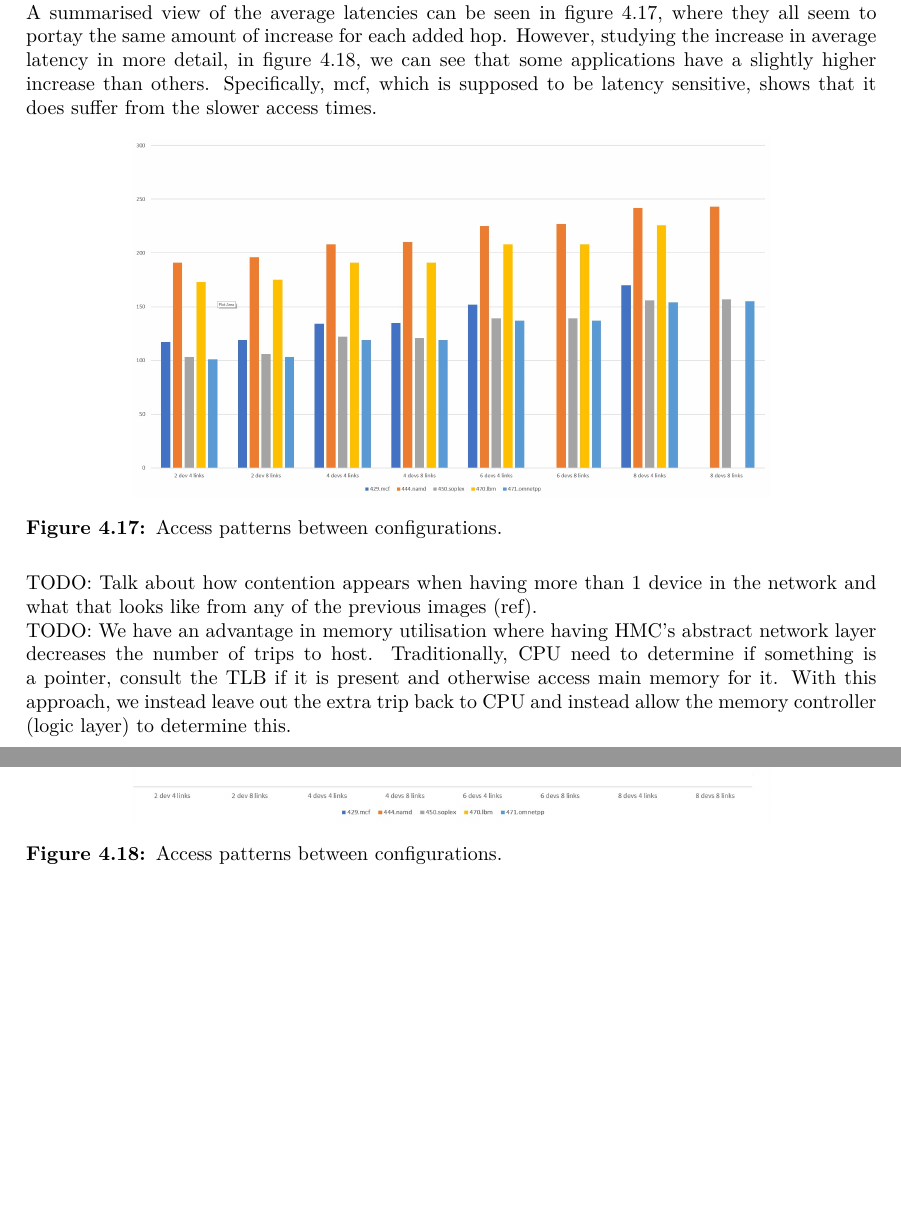
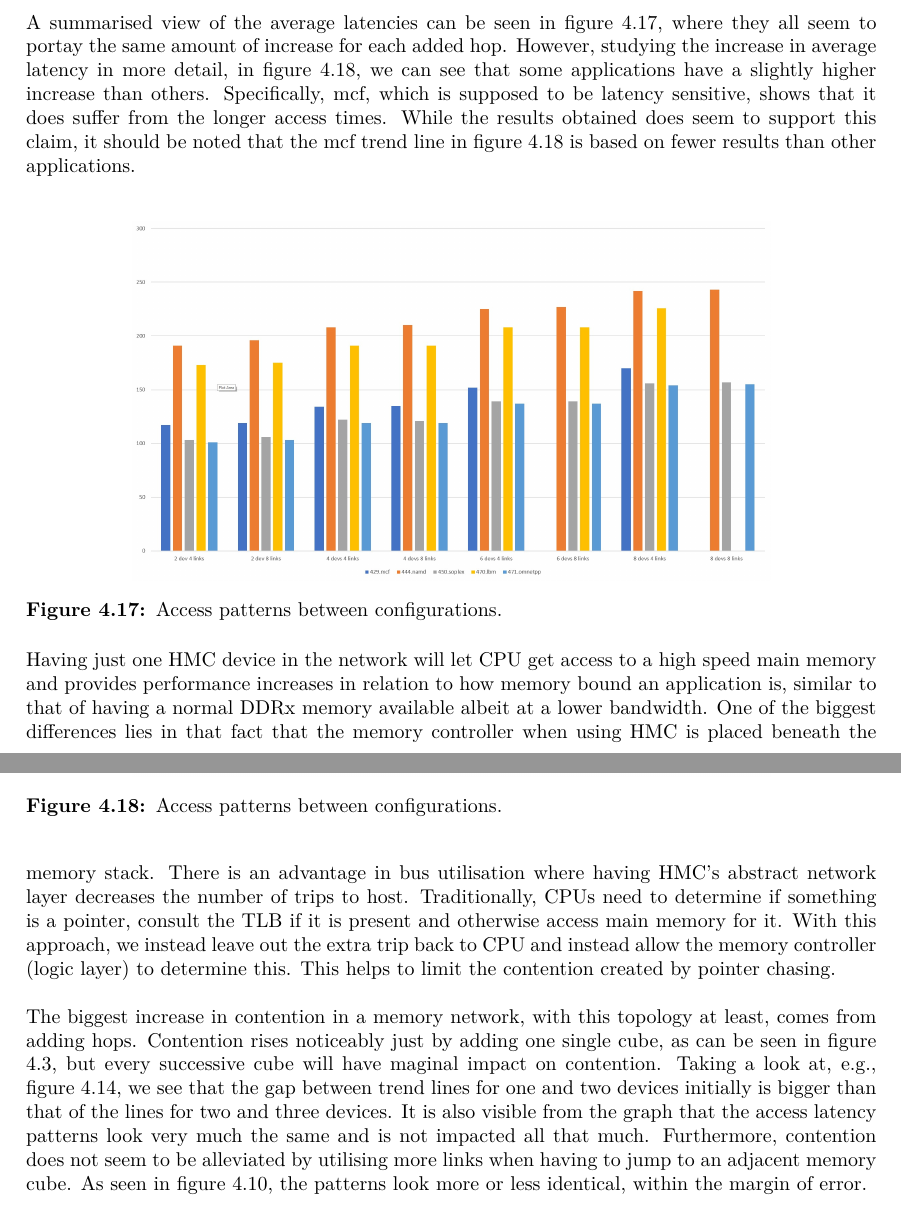
Before and after one commit to yarcod/Master-s-Thesis, a LaTeX thesis (Main.tex, which reads include/4-Results.tex): two parts of pages 38 and 39 of 49, joined at a grey line, cut so that both start at the same text, the shorter picture padded with empty space. Compiled offline with pdfLaTeX.

Commit message:
Finished draft of results!

```diff
--- a/include/4-Results.tex
+++ b/include/4-Results.tex
@@ -169,5 +170,6 @@ The behaviour seen between the different applications is remarkably similar. All
 
-A summarised view of the average latencies can be seen in figure \ref{All-apps-latency}, where they all seem to portay the same amount of increase for each added hop. However, studying the increase in average latency in more detail, in figure \ref{All-apps-latency-trends}, we can see that some applications have a slightly higher increase than others. Specifically, mcf, which is supposed to be latency sensitive, shows that it does suffer from the slower access times.
+A summarised view of the average latencies can be seen in figure \ref{All-apps-latency}, where they all seem to portay the same amount of increase for each added hop. However, studying the increase in average latency in more detail, in figure \ref{All-apps-latency-trends}, we can see that some applications have a slightly higher increase than others. Specifically, mcf, which is supposed to be latency sensitive, shows that it does suffer from the longer access times. While the results obtained does seem to support this claim, it should be noted that the mcf trend line in figure \ref{All-apps-latency-trends} is based on fewer results than other applications.
+\bigskip
 
 \begin{figure}[!h]
     \centering
@@ -183,6 +185,7 @@ A summarised view of the average latencies can be seen in figure \ref{All-apps-l
     \label{All-apps-latency-trends}
 \end{figure}
 
-TODO: Talk about how contention appears when having more than 1 device in the network and what that looks like from any of the previous images (ref).
+Having just one HMC device in the network will let CPU get access to a high speed main memory and provides performance increases in relation to how memory bound an application is, similar to that of having a normal DDRx memory available albeit at a lower bandwidth. One of the biggest differences lies in that fact that the memory controller when using HMC is placed beneath the memory stack. There is an advantage in bus utilisation where having HMC's abstract network layer decreases the number of trips to host. Traditionally, CPUs need to determine if something is a pointer, consult the TLB if it is present and otherwise access main memory for it. With this approach, we instead leave out the extra trip back to CPU and instead allow the memory controller (logic layer) to determine this. This helps to limit the contention created by pointer chasing.
+\bigskip
 
-TODO: We have an advantage in memory utilisation where having HMC's abstract network layer decreases the number of trips to host. Traditionally, CPU need to determine if something is a pointer, consult the TLB if it is present and otherwise access main memory for it. With this approach, we instead leave out the extra trip back to CPU and instead allow the memory controller (logic layer) to determine this.
+The biggest increase in contention in a memory network, with this topology at least, comes from adding hops. Contention rises noticeably just by adding one single cube, as can be seen in figure \ref{Memory-access-429-double}, but every successive cube will have maginal impact on contention. Taking a look at, e.g., figure \ref{Memory-access-471}, we see that the gap between trend lines for one and two devices initially is bigger than that of the lines for two and three devices. It is also visible from the graph that the access latency patterns look very much the same and is not impacted all that much. Furthermore, contention does not seem to be alleviated by utilising more links when having to jump to an adjacent memory cube. As seen in figure \ref{Memory-access-450-4-dev-4-8-links}, the patterns look more or less identical, within the margin of error.
```
Also changed, not shown: include/4-Results.tex (1 more changed lines).
